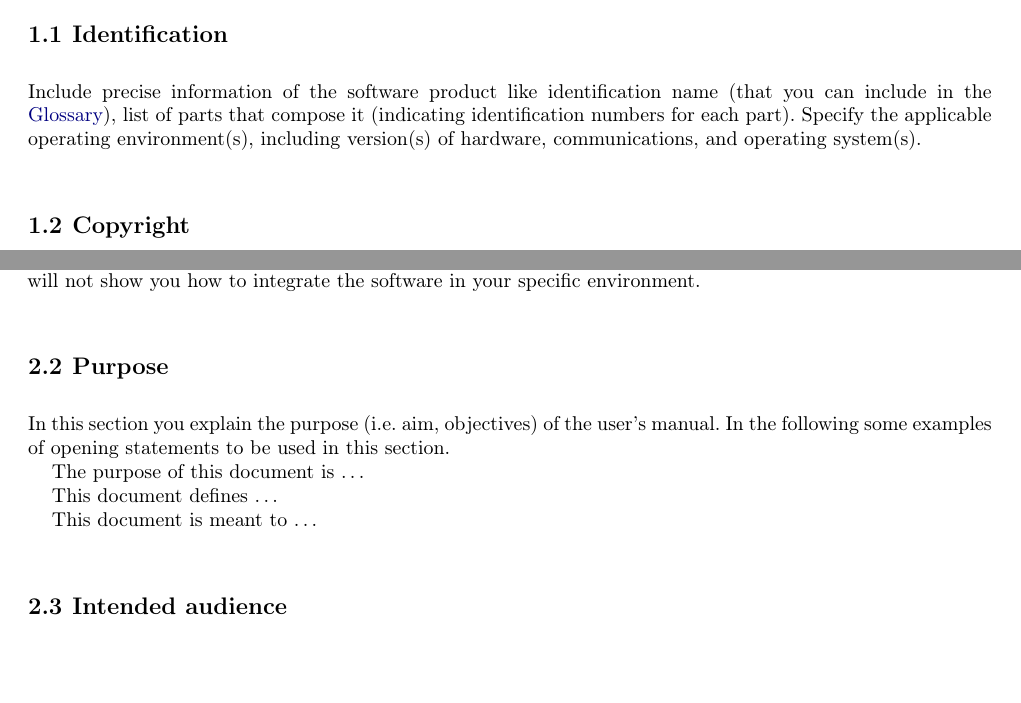
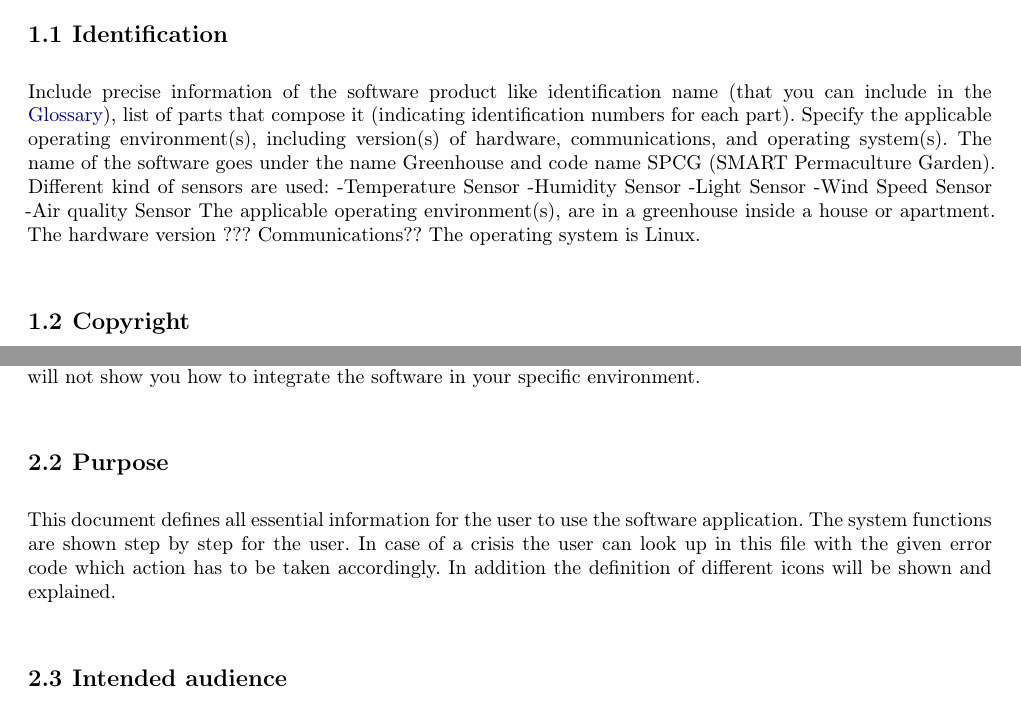
Before and after one commit to SchroederLionel/UL-SEP-2017-G01, a LaTeX thesis (lu.uni.lassy.excalibur.group01.usermanual.report/user-manual.tex, which reads lu.uni.lassy.excalibur.group01.usermanual.report/doc/information/information.tex, lu.uni.lassy.excalibur.group01.usermanual.report/doc/introduction/introduction.tex): two parts of pages 5 and 7 of 17, joined at a grey line, cut so that both start at the same text, the shorter picture padded with empty space. Compiled offline with LaTeX, dvips and Ghostscript; a LaTeX package or settings file that is missing is left out.

Commit message:
Identification/Purpose

```diff
--- a/lu.uni.lassy.excalibur.group01.usermanual.report/doc/information/information.tex
+++ b/lu.uni.lassy.excalibur.group01.usermanual.report/doc/information/information.tex
@@ -6,6 +6,18 @@
 \section{Identification}
 Include precise information of the software product like identification name (that you can include in the \gls{Glossary}), list of parts that compose it (indicating identification numbers for each part).
 Specify the applicable operating environment(s), including version(s) of hardware, communications, and operating system(s).
+The name of the software goes under the name Greenhouse and code name SPCG (SMART Permaculture Garden).
+Different kind of sensors are used:
+-Temperature Sensor
+-Humidity Sensor
+-Light Sensor
+-Wind Speed Sensor
+-Air quality Sensor
+The applicable operating environment(s), are in a greenhouse inside a house or apartment.
+The hardware version ???
+Communications??
+The operating system is Linux.
+
 
 \section{Copyright}
 
--- a/lu.uni.lassy.excalibur.group01.usermanual.report/doc/introduction/introduction.tex
+++ b/lu.uni.lassy.excalibur.group01.usermanual.report/doc/introduction/introduction.tex
@@ -10,15 +10,10 @@ software. This document will not show you how to integrate the software in your
 
 
 \section{Purpose}
-In this section you explain the purpose (i.e. aim, objectives) of the user's
-manual. In the following some examples of opening statements to be used in this
-section.
-
-The purpose of this document is \ldots
-
-This document defines \ldots
-
-This document is meant to \ldots
+This document defines all essential information for the user to use the software application.
+The system functions are shown step by step for the user. In case of a crisis the user can look
+up in this file with the given error code which action has to be taken accordingly.
+In addition the definition of different icons will be shown and explained.
 
 
 
```
